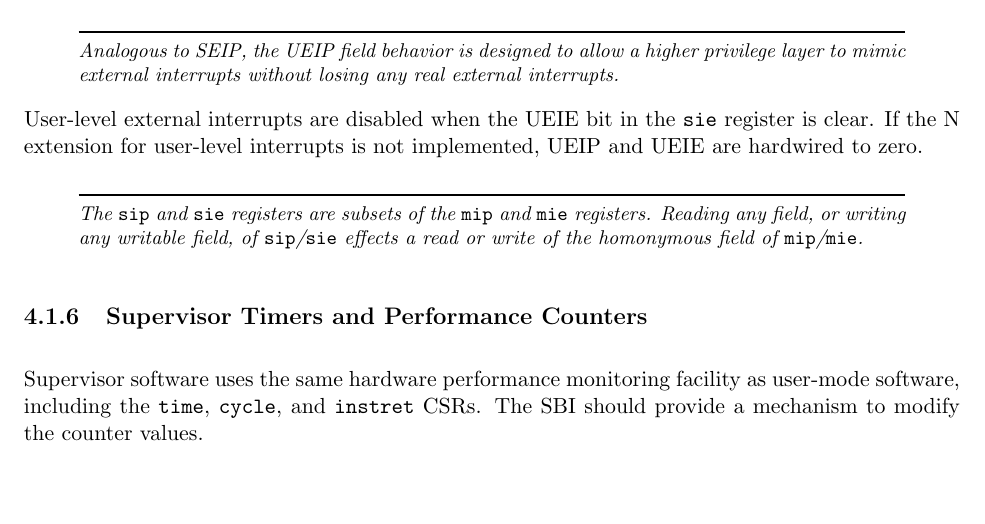
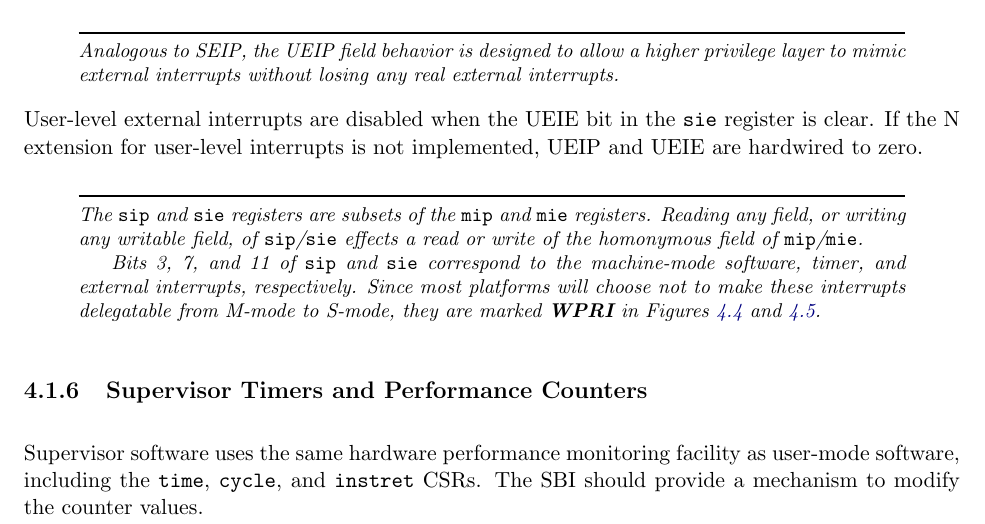
Before and after one commit to riscv/riscv-isa-manual, a LaTeX thesis (src/riscv-privileged.tex, which reads src/supervisor.tex): part of page 69 of 113, cut so that both start at the same text, the shorter picture padded with empty space. Compiled offline with pdfLaTeX.

Commit message:
Add commentary about MTIP etc. in sip/sie
Closes #240

```diff
--- a/src/supervisor.tex
+++ b/src/supervisor.tex
@@ -447,6 +447,11 @@ The {\tt sip} and {\tt sie} registers are subsets of the {\tt mip} and {\tt
 mie} registers.  Reading any field, or writing any writable field, of {\tt
 sip}/{\tt sie} effects a read or write of the homonymous field of {\tt
 mip}/{\tt mie}.
+
+Bits 3, 7, and 11 of {\tt sip} and {\tt sie} correspond to the machine-mode
+software, timer, and external interrupts, respectively.  Since most platforms
+will choose not to make these interrupts delegatable from M-mode to S-mode,
+they are marked \wpri\ in Figures~\ref{sipreg} and \ref{siereg}.
 \end{commentary}
 
 \subsection{Supervisor Timers and Performance Counters}
```
